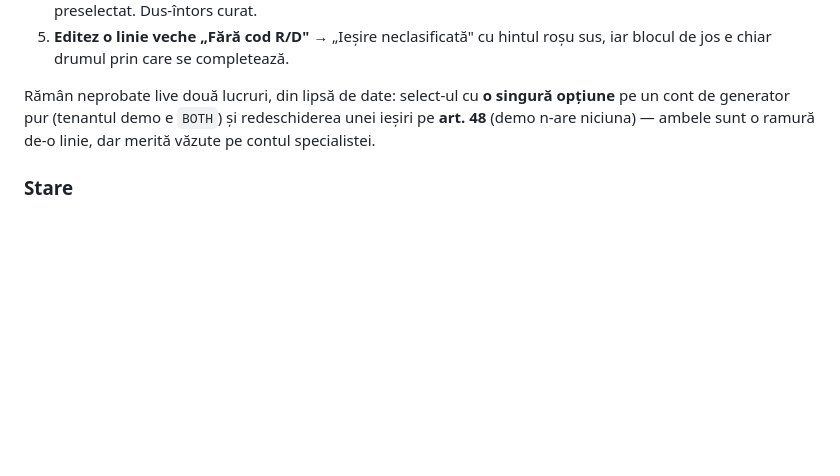
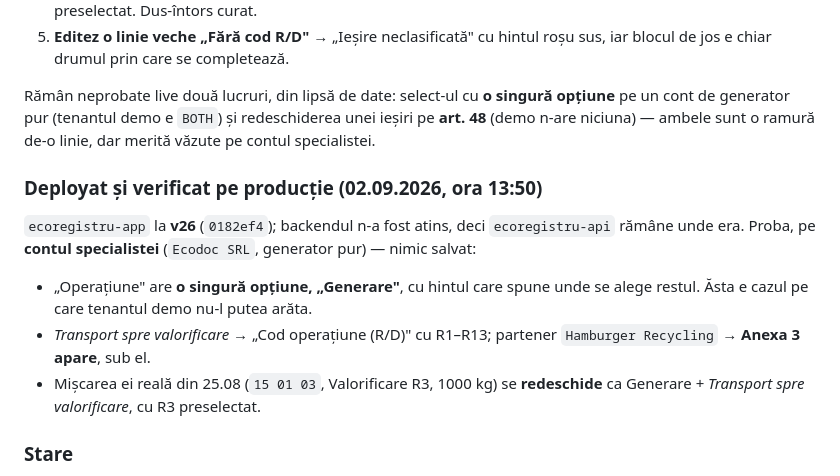
Before and after one commit to whoisonica/ecoregistru, a Markdown page: docs/status.md, the part around the change. Rendered like a GitHub page; blank space fills up the shorter version.

Commit message:
docs: releaseul v26, probat pe contul specialistei
Co-Authored-By: Claude Opus 5 <noreply@anthropic.com>
Claude-Session: https://claude.ai/code/session_01DVNcYXQLF2vVTo81zitj2y

```diff
--- a/docs/status.md
+++ b/docs/status.md
@@ -1997,6 +1997,18 @@ Rămân neprobate live două lucruri, din lipsă de date: select-ul cu **o singu
 de generator pur (tenantul demo e `BOTH`) și redeschiderea unei ieșiri pe **art. 48** (demo n-are
 niciuna) — ambele sunt o ramură de-o linie, dar merită văzute pe contul specialistei.
 
+### Deployat și verificat pe producție (02.09.2026, ora 13:50)
+
+`ecoregistru-app` la **v26** (`0182ef4`); backendul n-a fost atins, deci `ecoregistru-api` rămâne
+unde era. Proba, pe **contul specialistei** (`Ecodoc SRL`, generator pur) — nimic salvat:
+
+- „Operațiune" are **o singură opțiune, „Generare"**, cu hintul care spune unde se alege restul.
+  Ăsta e cazul pe care tenantul demo nu-l putea arăta.
+- *Transport spre valorificare* → „Cod operațiune (R/D)" cu R1–R13; partener `Hamburger Recycling`
+  → **Anexa 3 apare**, sub el.
+- Mișcarea ei reală din 25.08 (`15 01 03`, Valorificare R3, 1000 kg) se **redeschide** ca
+  Generare + *Transport spre valorificare*, cu R3 preselectat.
+
 ### Stare
 
 Frontend curat: `tsc -b` și `vite build` trec. Backendul nu s-a atins — contractul era deja bun
```
